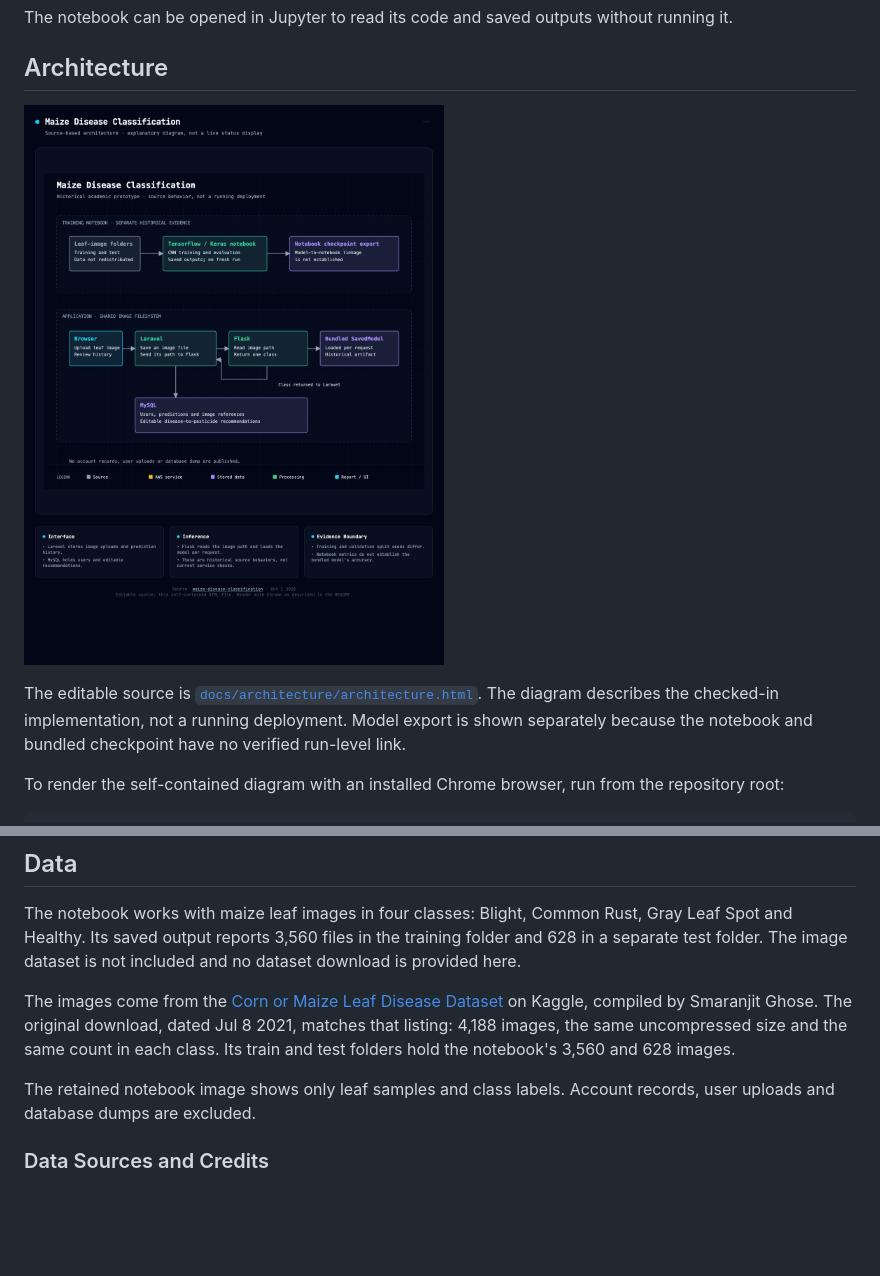
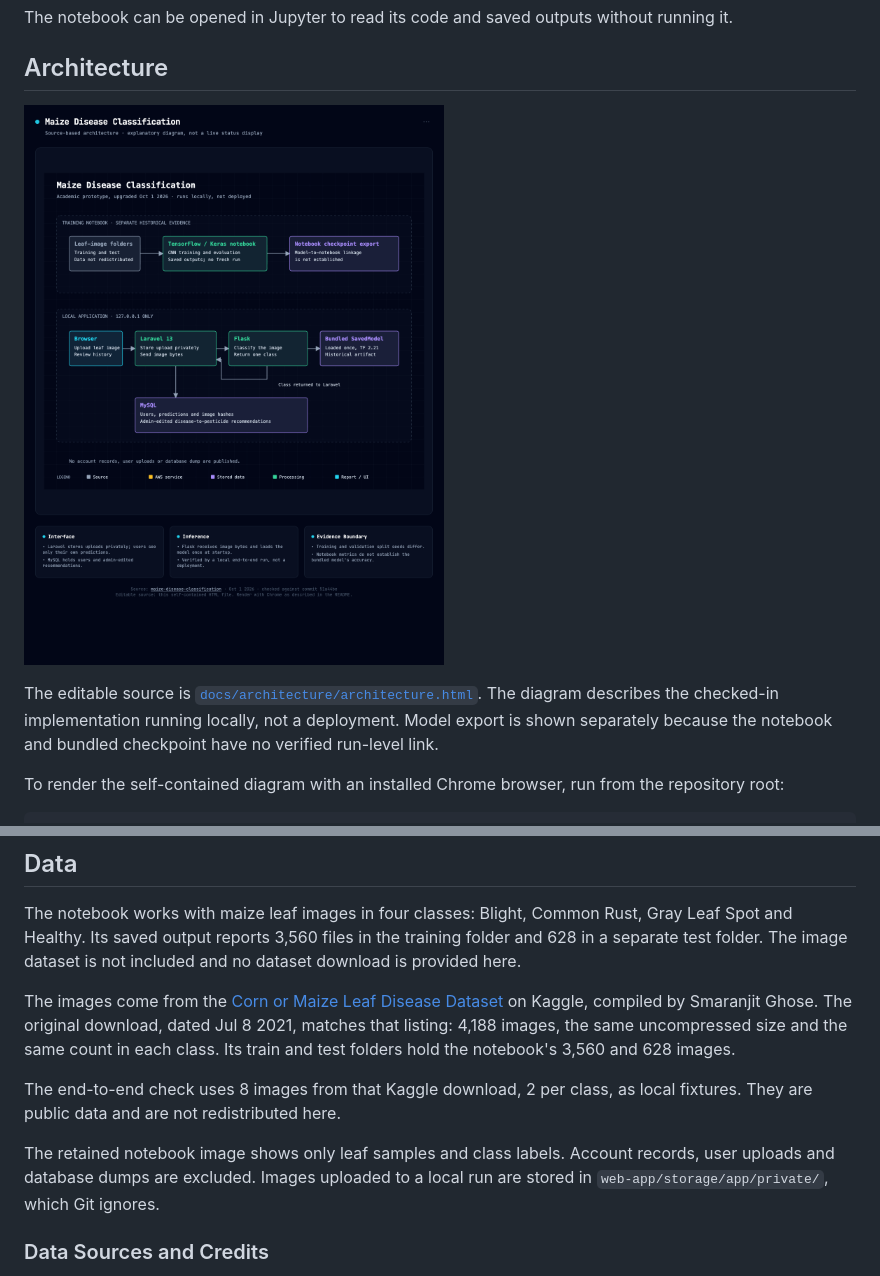
Before and after one commit to ian-mungai/maize-disease-classification, a Markdown page: README.md, 2 parts joined by grey strips. GitHub-like rendering; pictures changed too: docs/architecture/architecture.png; blank space fills up the shorter version.

```diff
--- a/README.md
+++ b/README.md
@@ -20,9 +120,9 @@ The notebook can be opened in Jupyter to read its code and saved outputs without
 
 ## Architecture
 
-![Historical flow: leaf images feed a training notebook; Laravel sends a stored image path to Flask, which reads a TensorFlow model and returns a class; MySQL holds users, predictions and recommendations](docs/architecture/architecture.png)
+![Flow: leaf images feed a training notebook; in the local app, Laravel stores an upload privately and sends its bytes to Flask, which uses a TensorFlow model loaded once at startup and returns a class; MySQL holds users, predictions and recommendations](docs/architecture/architecture.png)
 
-The editable source is [`docs/architecture/architecture.html`](docs/architecture/architecture.html). The diagram describes the checked-in implementation, not a running deployment. Model export is shown separately because the notebook and bundled checkpoint have no verified run-level link.
+The editable source is [`docs/architecture/architecture.html`](docs/architecture/architecture.html). The diagram describes the checked-in implementation running locally, not a deployment. Model export is shown separately because the notebook and bundled checkpoint have no verified run-level link.
 
 To render the self-contained diagram with an installed Chrome browser, run from the repository root:
 
@@ -36,7 +136,9 @@ The notebook works with maize leaf images in four classes: Blight, Common Rust,
 
 The images come from the [Corn or Maize Leaf Disease Dataset](https://www.kaggle.com/datasets/smaranjitghose/corn-or-maize-leaf-disease-dataset) on Kaggle, compiled by Smaranjit Ghose. The original download, dated Jul 8 2021, matches that listing: 4,188 images, the same uncompressed size and the same count in each class. Its train and test folders hold the notebook's 3,560 and 628 images.
 
-The retained notebook image shows only leaf samples and class labels. Account records, user uploads and database dumps are excluded.
+The end-to-end check uses 8 images from that Kaggle download, 2 per class, as local fixtures. They are public data and are not redistributed here.
+
+The retained notebook image shows only leaf samples and class labels. Account records, user uploads and database dumps are excluded. Images uploaded to a local run are stored in `web-app/storage/app/private/`, which Git ignores.
 
 ### Data Sources and Credits
 
```
Also changed, not shown: other parts of README.md (+113 -9 lines), 2 other files.
